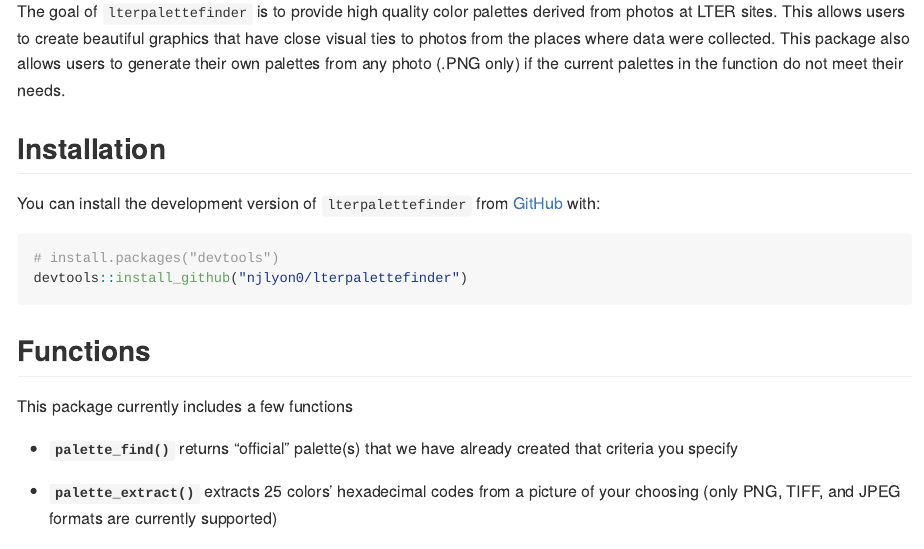
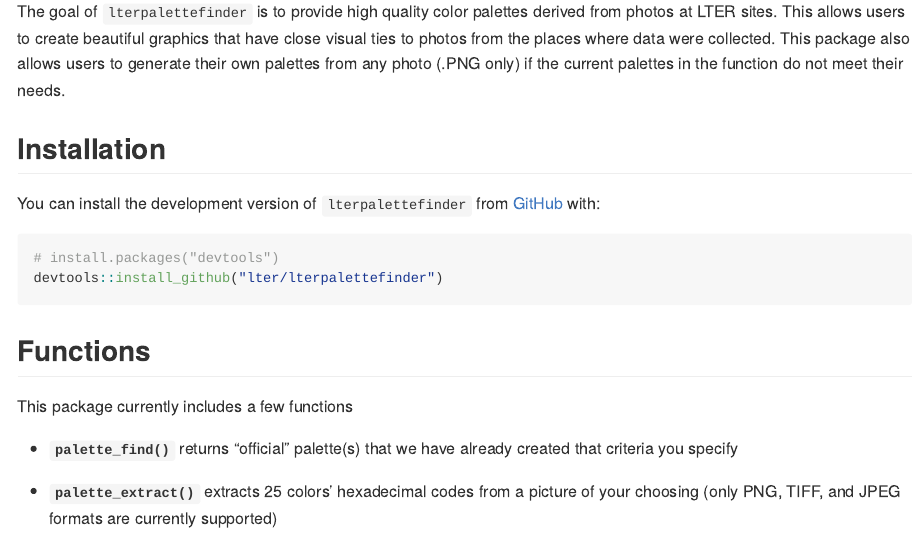
Before and after one commit to lter/lterpalettefinder, an R Markdown document (README.Rmd): the page in a window 1100 px wide, from 110 px down. The pictures show the output file README.md that the author committed with the source, drawn offline in the style of GitHub.

Commit message:
Changed GitHub install link to reflect change in repo ownership

````diff
--- a/README.Rmd
+++ b/README.Rmd
@@ -26,7 +26,7 @@ You can install the development version of `lterpalettefinder` from [GitHub](htt
 
 ``` r
 # install.packages("devtools")
-devtools::install_github("njlyon0/lterpalettefinder")
+devtools::install_github("lter/lterpalettefinder")
 ```
 
 ## Functions
````
Also changed, not shown: README.md.
